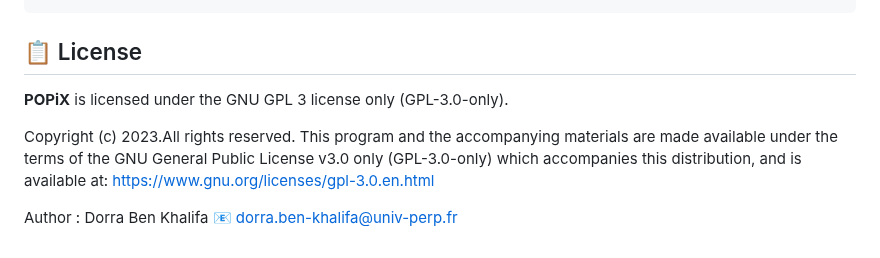
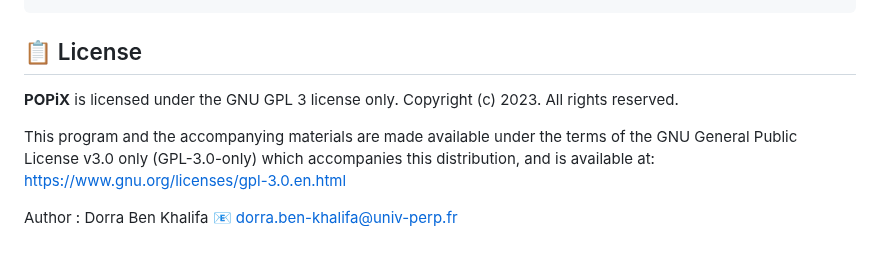
Before and after one commit to dbenkhal/POPiX, a Markdown page: README.md, the part around the change. Rendered like a GitHub page.

```diff
--- a/README.md
+++ b/README.md
@@ -88,9 +88,10 @@ Please cite our paper in the 15th Workshop on Design and Architectures for Signa
 
 ## :clipboard: License
 
-**POPiX** is licensed under the GNU GPL 3 license only (GPL-3.0-only).
+**POPiX** is licensed under the GNU GPL 3 license only.
+Copyright (c) 2023. All rights reserved.
 
-Copyright (c) 2023.All rights reserved. This program and the accompanying materials are made available under the terms of the GNU General Public License v3.0 only (GPL-3.0-only) which accompanies this
+This program and the accompanying materials are made available under the terms of the GNU General Public License v3.0 only (GPL-3.0-only) which accompanies this
 distribution, and is available at: https://www.gnu.org/licenses/gpl-3.0.en.html
 
 Author : Dorra Ben Khalifa :email: dorra.ben-khalifa@univ-perp.fr
```
